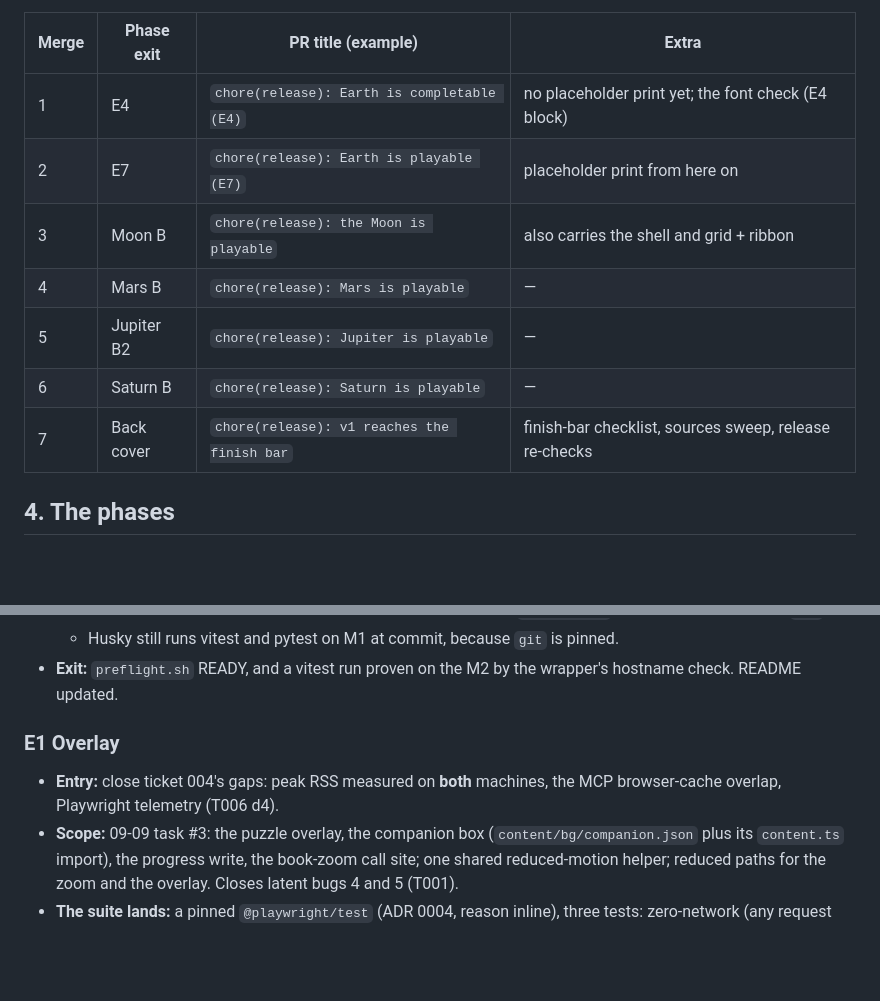
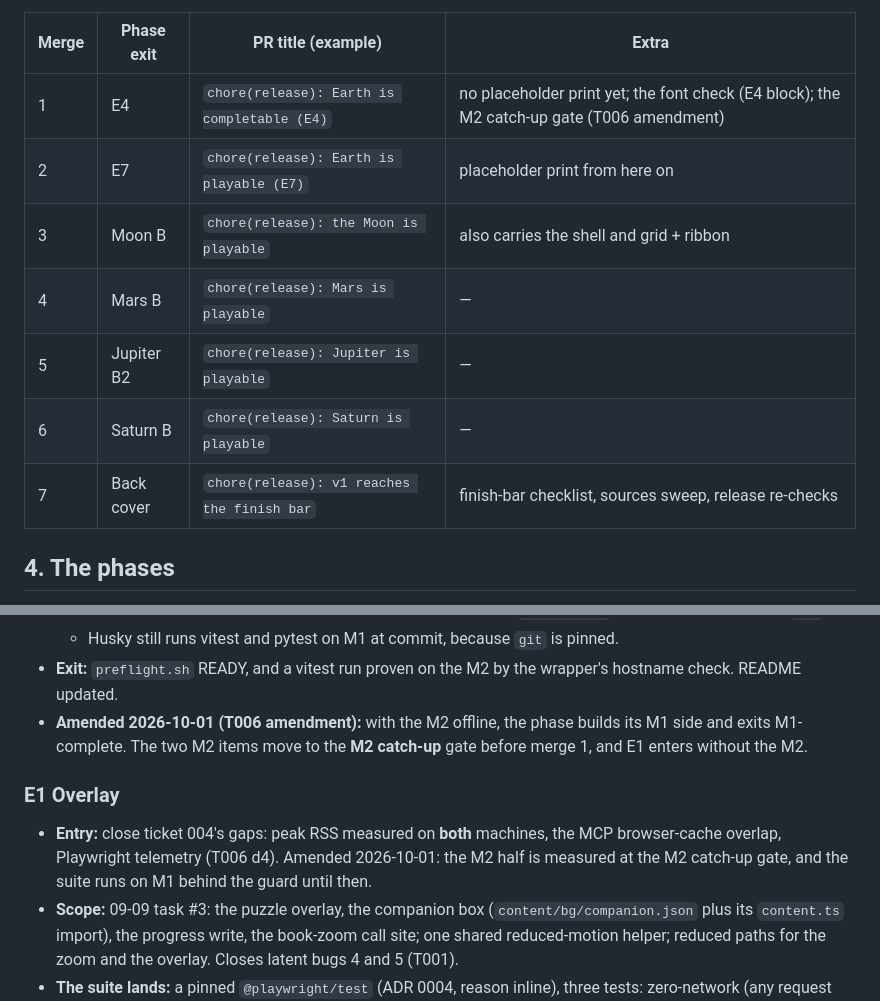
Before and after one commit to BDAVIDOV91/narrative-adventure, a Markdown page: docs/design/v1-build-spec.md, 2 parts joined by grey strips. Drawn GitHub-style; blank space fills up the shorter version.

```diff
--- a/docs/design/v1-build-spec.md
+++ b/docs/design/v1-build-spec.md
@@ -92,15 +92,15 @@ A milestone is a phase exit that merges `development` into `main`. On top of §2
    one merge commit ahead of `development`, which is expected.
 8. The owner opens and merges every PR and does every push (rule 7).
 
-| Merge | Phase exit | PR title (example)                          | Extra                                                  |
-| ----- | ---------- | ------------------------------------------- | ------------------------------------------------------ |
-| 1     | E4         | `chore(release): Earth is completable (E4)` | no placeholder print yet; the font check (E4 block)    |
-| 2     | E7         | `chore(release): Earth is playable (E7)`    | placeholder print from here on                         |
-| 3     | Moon B     | `chore(release): the Moon is playable`      | also carries the shell and grid + ribbon               |
-| 4     | Mars B     | `chore(release): Mars is playable`          | —                                                      |
-| 5     | Jupiter B2 | `chore(release): Jupiter is playable`       | —                                                      |
-| 6     | Saturn B   | `chore(release): Saturn is playable`        | —                                                      |
-| 7     | Back cover | `chore(release): v1 reaches the finish bar` | finish-bar checklist, sources sweep, release re-checks |
+| Merge | Phase exit | PR title (example)                          | Extra                                                                                      |
+| ----- | ---------- | ------------------------------------------- | ------------------------------------------------------------------------------------------ |
+| 1     | E4         | `chore(release): Earth is completable (E4)` | no placeholder print yet; the font check (E4 block); the M2 catch-up gate (T006 amendment) |
+| 2     | E7         | `chore(release): Earth is playable (E7)`    | placeholder print from here on                                                             |
+| 3     | Moon B     | `chore(release): the Moon is playable`      | also carries the shell and grid + ribbon                                                   |
+| 4     | Mars B     | `chore(release): Mars is playable`          | —                                                                                          |
+| 5     | Jupiter B2 | `chore(release): Jupiter is playable`       | —                                                                                          |
+| 6     | Saturn B   | `chore(release): Saturn is playable`        | —                                                                                          |
+| 7     | Back cover | `chore(release): v1 reaches the finish bar` | finish-bar checklist, sources sweep, release re-checks                                     |
 
 ## 4. The phases
 
@@ -144,11 +144,14 @@ A milestone is a phase exit that merges `development` into `main`. On top of §2
   - A CLAUDE.md section records the routing and why it fits the `Bash(ssh:*)` deny rule. Never a direct `ssh`.
   - Husky still runs vitest and pytest on M1 at commit, because `git` is pinned.
 - **Exit:** `preflight.sh` READY, and a vitest run proven on the M2 by the wrapper's hostname check. README updated.
+- **Amended 2026-10-01 (T006 amendment):** with the M2 offline, the phase builds its M1 side and exits
+  M1-complete. The two M2 items move to the **M2 catch-up** gate before merge 1, and E1 enters without the M2.
 
 ### E1 Overlay
 
 - **Entry:** close ticket 004's gaps: peak RSS measured on **both** machines, the MCP browser-cache overlap, Playwright
-  telemetry (T006 d4).
+  telemetry (T006 d4). Amended 2026-10-01: the M2 half is measured at the M2 catch-up gate, and the suite runs on M1 behind
+  the guard until then.
 - **Scope:** 09-09 task #3: the puzzle overlay, the companion box (`content/bg/companion.json` plus its `content.ts`
   import), the progress write, the book-zoom call site; one shared reduced-motion helper; reduced paths for the zoom and
   the overlay. Closes latent bugs 4 and 5 (T001).
```
Also changed, not shown: docs/handoffs/2026-10-01-session-handoff.md (+8 -4 lines), 1 other file.
